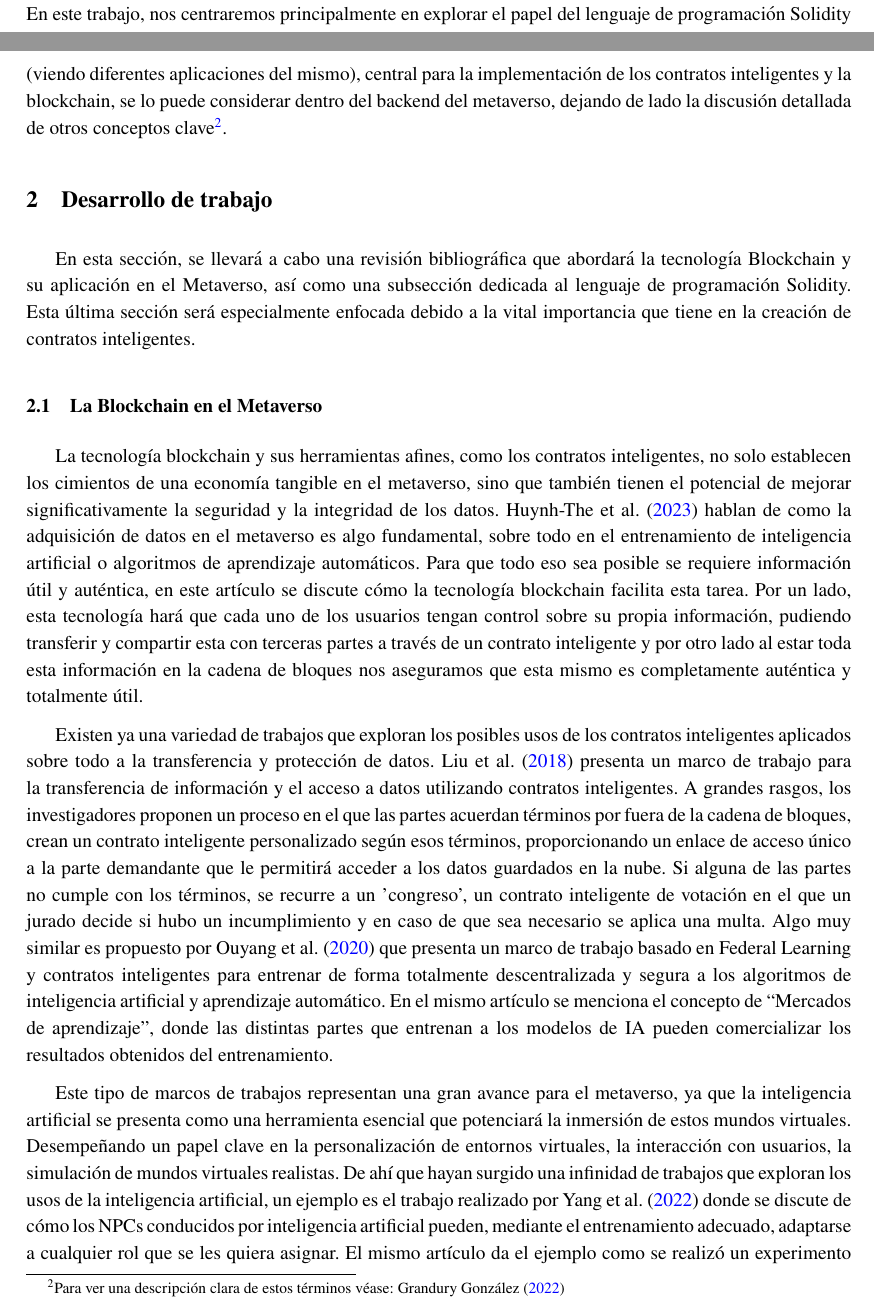
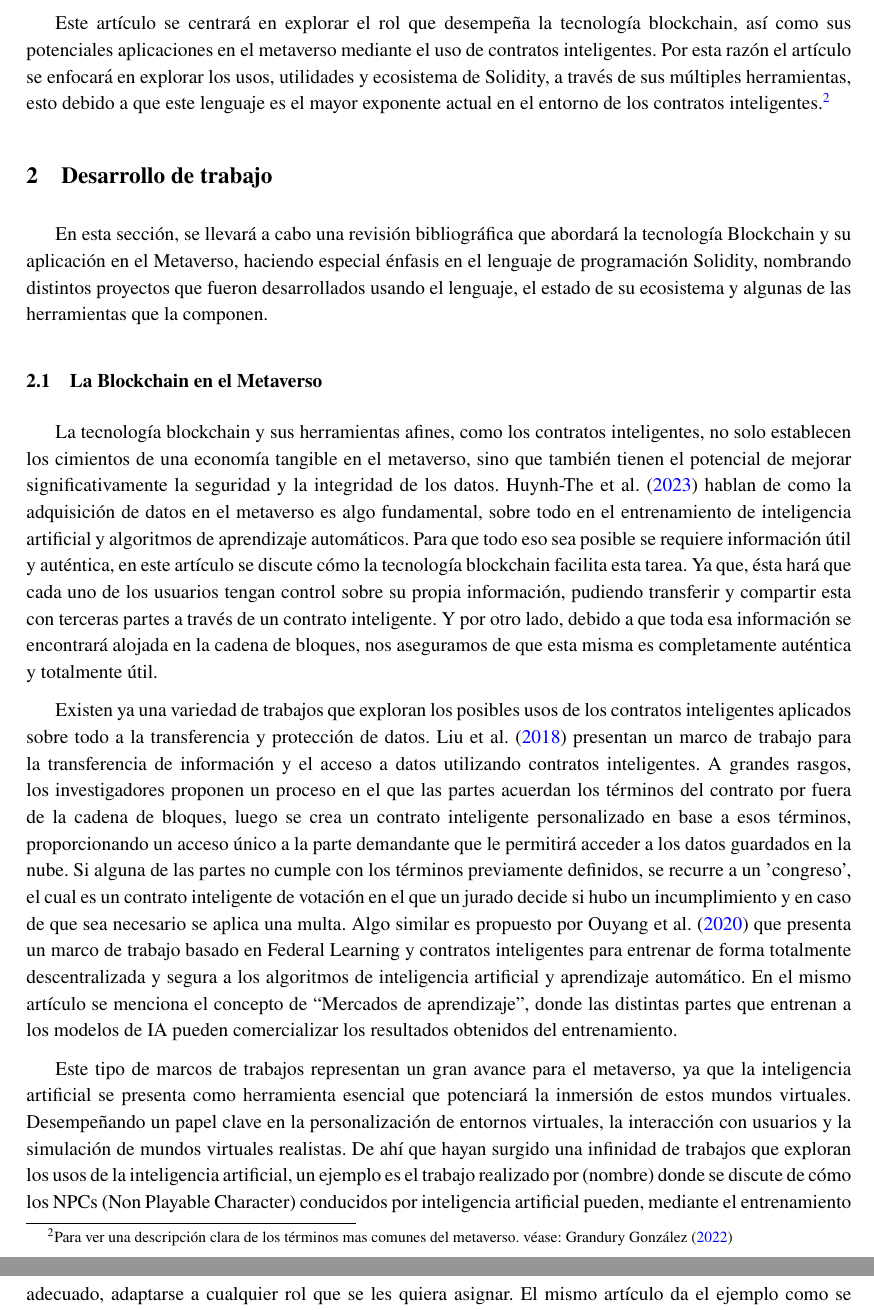
Before and after one commit to LeandroRodrigoMolina/Integrador_Metaverso_LP, a LaTeX document (TIC_LP.tex): two parts of pages 3 and 4 of 6 before the commit and two parts of pages 4 and 5 of 6 after it, joined at a grey line, cut at the place of the change. Compiled offline with pdfLaTeX.

Commit message:
Actualizao

```diff
--- a/TIC_LP.tex
+++ b/TIC_LP.tex
@@ -127,16 +127,19 @@ pdfborderstyle={/S/U/W 1}]{hyperref}
 		\item \textbf{Convergencia de Realidad Virtual:} Se refiere a la interacción entre el mundo virtual del Metaverso y el mundo real. Esto incluye cómo la información se mueve entre estos dos mundos, cómo los usuarios pueden transitar entre ellos y cómo las acciones en uno pueden influir en el otro. Por ejemplo, cómo las tecnologías AR (Augmented Reality), VR (Virtual Reality), MR (Mixed Reality).
 	\end{enumerate}
 	Las tecnologías emergentes como la realidad virtual (VR) y la realidad aumentada (AR) y las demás tecnologías mencionadas anteriormente están impulsando el desarrollo del metaverso, abriendo nuevas oportunidades en mercados y entretenimiento previamente inexplorados o de nicho. Esto incluye el comercio de bienes virtuales y la experiencia de eventos históricos de formas novedosas.
-	Sin embargo, el camino hacia un metaverso completamente desarrollado enfrenta obstáculos significativos, incluyendo desafíos técnicos, éticos y de salud mental, así como cuestiones de interoperabilidad y compatibilidad.\newline
-	En este trabajo, nos centraremos principalmente en explorar el papel del lenguaje de programación Solidity (viendo diferentes aplicaciones del mismo), central para la implementación de los contratos inteligentes y la blockchain, se lo puede considerar dentro del backend del metaverso, dejando de lado la discusión detallada de otros conceptos clave\footnote{Para ver una descripción clara de estos términos véase: \textcite{grandury2022implementacion}}.
+	Sin embargo, el camino hacia un metaverso completamente desarrollado enfrenta obstáculos significativos, incluyendo desafíos técnicos, éticos y de salud mental, así como cuestiones de interoperabilidad y compatibilidad.
+
+	Este artículo se centrará en explorar el rol que desempeña la tecnología blockchain, así como sus potenciales aplicaciones en el metaverso mediante el uso de contratos inteligentes. Por esta razón el artículo se enfocará en explorar los usos, utilidades y ecosistema de Solidity, a través de sus múltiples herramientas, esto debido a que este lenguaje es el mayor exponente actual en el entorno de los contratos inteligentes.\footnote{Para ver una descripción clara de los términos mas comunes del metaverso. véase: \textcite{grandury2022implementacion}}
 	\section{Desarrollo de trabajo}
-	En esta sección, se llevará a cabo una revisión bibliográfica que abordará la tecnología Blockchain y su aplicación en el Metaverso, así como una subsección dedicada al lenguaje de programación Solidity. Esta última sección será especialmente enfocada debido a la vital importancia que tiene en la creación de contratos inteligentes.
+	En esta sección, se llevará a cabo una revisión bibliográfica que abordará la tecnología Blockchain y su aplicación en el Metaverso, haciendo especial énfasis en el lenguaje de programación Solidity, nombrando distintos proyectos que fueron desarrollados usando el lenguaje, el estado de su ecosistema y algunas de las herramientas que la componen.
+
 	\subsection{La Blockchain en el Metaverso}
-	La tecnología blockchain y sus herramientas afines, como los contratos inteligentes, no solo establecen los cimientos de una economía tangible en el metaverso, sino que también tienen el potencial de mejorar significativamente la seguridad y la integridad de los datos. \textcite{huynh2023blockchain} hablan de como la adquisición de datos en el metaverso es algo fundamental, sobre todo en el entrenamiento de inteligencia artificial o algoritmos de aprendizaje automáticos. Para que todo eso sea posible se requiere información útil y auténtica, en este artículo se discute cómo la tecnología blockchain facilita esta tarea. Por un lado, esta tecnología hará que cada uno de los usuarios tengan control sobre su propia información, pudiendo transferir y compartir esta con terceras partes a través de un contrato inteligente y por otro lado al estar toda esta información en la cadena de bloques nos aseguramos que esta mismo es completamente auténtica y totalmente útil.
+	La tecnología blockchain y sus herramientas afines, como los contratos inteligentes, no solo establecen los cimientos de una economía tangible en el metaverso, sino que también tienen el potencial de mejorar significativamente la seguridad y la integridad de los datos. \textcite{huynh2023blockchain} hablan de como la adquisición de datos en el metaverso es algo fundamental, sobre todo en el entrenamiento de inteligencia artificial y algoritmos de aprendizaje automáticos. Para que todo eso sea posible se requiere información útil y auténtica, en este artículo se discute cómo la tecnología blockchain facilita esta tarea. Ya que, ésta hará que cada uno de los usuarios tengan control sobre su propia información, pudiendo transferir y compartir esta con terceras partes a través de un contrato inteligente. Y por otro lado, debido a que toda esa información se encontrará alojada en la cadena de bloques, nos aseguramos de que esta misma es completamente auténtica y totalmente útil.
 
-	Existen ya una variedad de trabajos que exploran los posibles usos de los contratos inteligentes aplicados sobre todo a la transferencia y protección de datos. \textcite{liu2018enforceable} presenta un marco de trabajo para la transferencia de información y el acceso a datos utilizando contratos inteligentes. A grandes rasgos, los investigadores proponen un proceso en el que las partes acuerdan términos por fuera de la cadena de bloques, crean un contrato inteligente personalizado según esos términos, proporcionando un enlace de acceso único a la parte demandante que le permitirá acceder a los datos guardados en la nube. Si alguna de las partes no cumple con los términos, se recurre a un 'congreso', un contrato inteligente de votación en el que un jurado decide si hubo un incumplimiento y en caso de que sea necesario se aplica una multa. Algo muy similar es propuesto por \textcite{ouyang2020learning} que presenta un marco de trabajo basado en Federal Learning y contratos inteligentes para entrenar de forma totalmente descentralizada y segura a los algoritmos de inteligencia artificial y aprendizaje automático. En el mismo artículo se menciona el concepto de “Mercados de aprendizaje”, donde las distintas partes que entrenan a los modelos de IA pueden comercializar los resultados obtenidos del entrenamiento.
+	Existen ya una variedad de trabajos que exploran los posibles usos de los contratos inteligentes aplicados sobre todo a la transferencia y protección de datos. \textcite{liu2018enforceable} presentan un marco de trabajo para la transferencia de información y el acceso a datos utilizando contratos inteligentes. A grandes rasgos, los investigadores proponen un proceso en el que las partes acuerdan los términos del contrato por fuera de la cadena de bloques, luego se crea un contrato inteligente personalizado en base a esos términos, proporcionando un acceso único a la parte demandante que le permitirá acceder a los datos guardados en la nube. Si alguna de las partes no cumple con los términos previamente definidos, se recurre a un 'congreso', el cual es un contrato inteligente de votación en el que un jurado decide si hubo un incumplimiento y en caso de que sea necesario se aplica una multa.
+	Algo similar es propuesto por \textcite{ouyang2020learning} que presenta un marco de trabajo basado en Federal Learning y contratos inteligentes para entrenar de forma totalmente descentralizada y segura a los algoritmos de inteligencia artificial y aprendizaje automático. En el mismo artículo se menciona el concepto de “Mercados de aprendizaje”, donde las distintas partes que entrenan a los modelos de IA pueden comercializar los resultados obtenidos del entrenamiento.
 
-	Este tipo de marcos de trabajos representan una gran avance para el metaverso, ya que la inteligencia artificial se presenta como una herramienta esencial que potenciará la inmersión de estos mundos virtuales. Desempeñando un papel clave en la personalización de entornos virtuales, la interacción con usuarios, la simulación de mundos virtuales realistas. De ahí que hayan surgido una infinidad de trabajos que exploran los usos de la inteligencia artificial, un ejemplo es el trabajo realizado por \textcite{yang2022fusing} donde se discute de cómo los NPCs conducidos por inteligencia artificial pueden, mediante el entrenamiento adecuado, adaptarse a cualquier rol que se les quiera asignar. El mismo artículo da el ejemplo como se realizó un experimento donde se entrenó a OpenAI 5 durante 10 meses en Dota 2, logrando ésta derrotar a los campeones mundiales de ese año en una partida, demostrando que con el entrenamiento adecuado la inteligencia artificial puede tener el mismo rendimiento que los seres humanos en la realización de tareas difíciles. Ya dándole un propósito más específico \textcite{hwang2022definition} en su artículo propone la creación de NPCs impulsados por IA con fines educativos, concretamente los autores mencionan 3 roles que pueden desempeñar estos NPCs, en primer rol es el de profesor, en segundo rol es el de alumno, que resulta útil para realizar capacitaciones docentes o incluso para generar una retroalimentación al estudiante por parte de otros estudiantes. El tercer rol es el de par, el cual está más orientado al apartado de simulación de entornos o recreación de escenarios, algo extremadamente útil para el área médica y militar, entre muchas otras.
+	Este tipo de marcos de trabajos representan un gran avance para el metaverso, ya que la inteligencia artificial se presenta como herramienta esencial que potenciará la inmersión de estos mundos virtuales. Desempeñando un papel clave en la personalización de entornos virtuales, la interacción con usuarios y la simulación de mundos virtuales realistas. De ahí que hayan surgido una infinidad de trabajos que exploran los usos de la inteligencia artificial, un ejemplo es el trabajo realizado por (nombre) donde se discute de cómo los NPCs (Non Playable Character) conducidos por inteligencia artificial pueden, mediante el entrenamiento adecuado, adaptarse a cualquier rol que se les quiera asignar. El mismo artículo da el ejemplo como se realizó un experimento donde se entrenó a OpenAI 5 durante 10 meses en Dota 2, logrando ésta derrotar a los campeones mundiales de ese año, demostrando que con el entrenamiento adecuado la inteligencia artificial puede tener el mismo rendimiento que los seres humanos en la realización de tareas difíciles \textcite{yang2022fusing}. Ya dándole un propósito más específico \textcite{hwang2022definition}  propone la creación de NPCs impulsados por IA con fines educativos, concretamente los autores mencionan 3 roles que pueden desempeñar estos NPCs, el primer rol es el de profesor, el segundo rol es el de estudiante, que resulta útil para realizar capacitaciones docentes e incluso generar una mayor retroalimentación entre estudiantes. El tercer rol es el de par, el cual está más orientado al apartado de simulación de entornos o recreación de escenarios, siendo extremadamente útil en el área médica y militar, entre muchas otras.
 
 	\subsection{Solidity y los Smart Contracts}
 
```
Also changed, not shown: TIC_LP.pdf.
